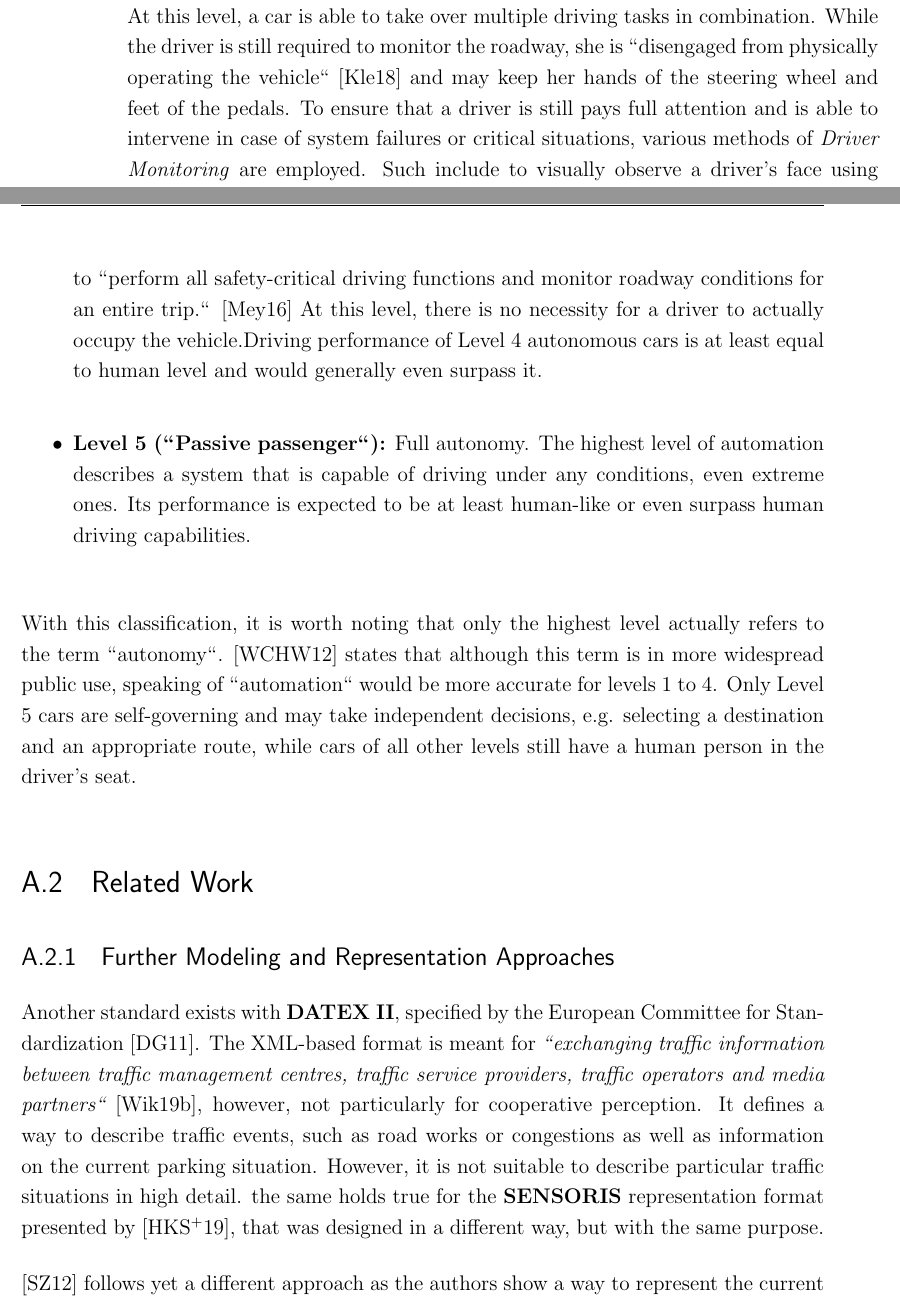
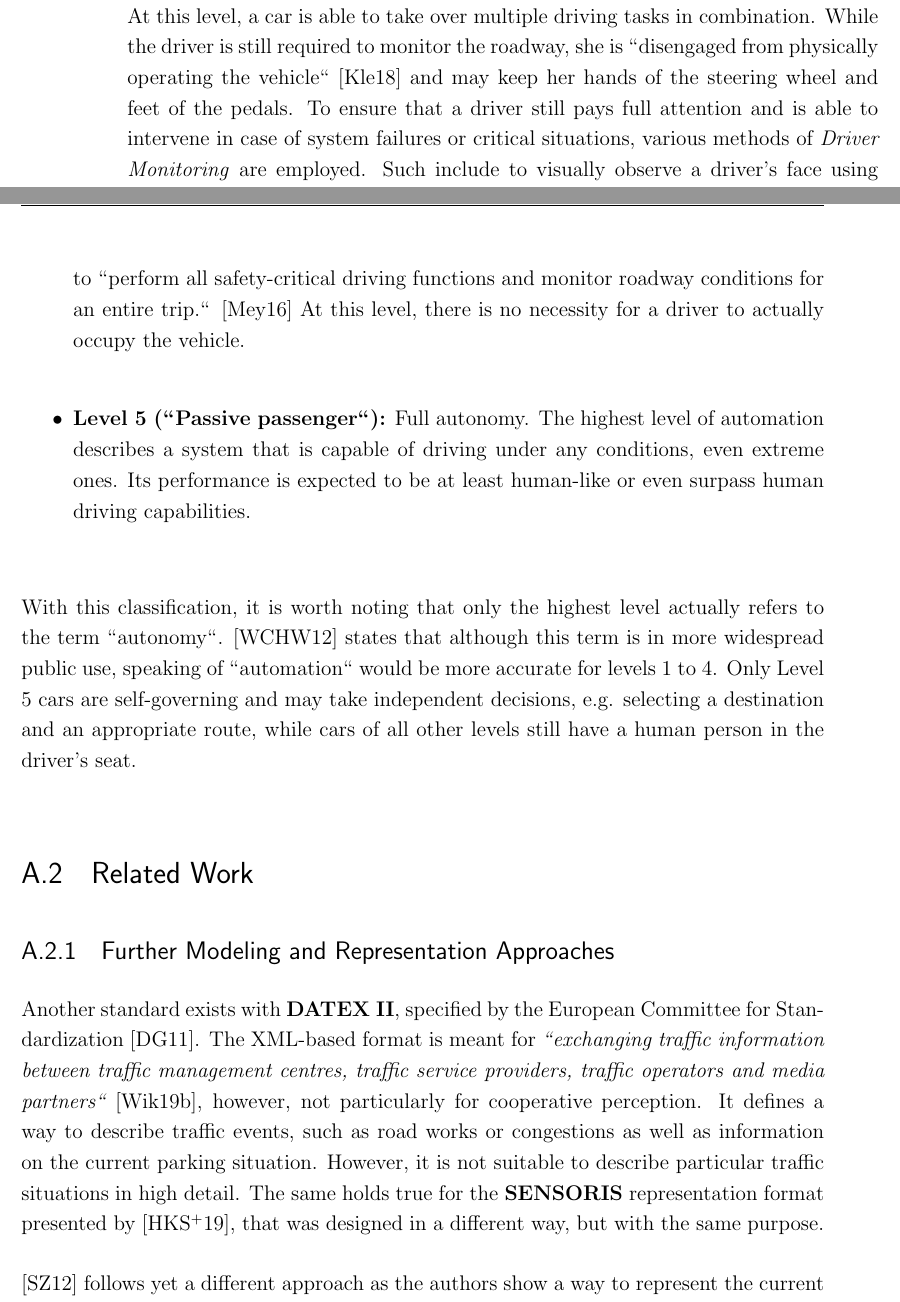
Before and after one commit to muety/talkycars-thesis, a LaTeX thesis (report/thesis.tex, which reads report/00_special_pages/title_placeholders.tex, report/95_appendix/appendix.tex): two parts of pages 124 and 125 of 131, joined at a grey line, cut so that both start at the same text. Compiled offline with pdfLaTeX.

Commit message:
Additional minor fixes in chapter 8 and appendix.

```diff
--- a/report/00_special_pages/title_placeholders.tex
+++ b/report/00_special_pages/title_placeholders.tex
@@ -25,8 +25,8 @@
 
 %\newcommand{\betreuerA}{nn}
 %\newcommand{\betreuerB}{nn}
-\newcommand{\abgabe}{February 14, 2020}
-\newcommand{\abgabede}{14. Februar 2020}
+\newcommand{\abgabe}{January 31, 2020}
+\newcommand{\abgabede}{31. Januar 2020}
 \newcommand{\versionierungsnr}{v1.0}
 \newcommand{\fussnoteninhalt}{}
 \newcommand{\leerzeichen}{ }
--- a/report/95_appendix/appendix.tex
+++ b/report/95_appendix/appendix.tex
@@ -9,9 +9,9 @@
 \begin{itemize}
 	\item \textbf{Level 0 ("'Active driver"'):} No computer assistance of any kind. A car is completely controlled by its human driver.
 	\item \textbf{Level 1 ("'Feet off"'):} Basic assistance, e.g. adaptive cruise control. While most functions are controlled by the driver, the car might take responsibility of a single task, e.g. accelerating and decelerating in certain scenarios.
-	\item \textbf{Level 2 ("'Hands off"'):} Partial automation, e.g. cruise control and lane centering. At this level, a car is able to take over multiple driving tasks in combination. While the driver is still required to monitor the roadway, she is "'disengaged from physically operating the vehicle"' \cite{Klein} and may keep her hands of the steering wheel and feet of the pedals. To ensure that a driver is still pays full attention and is able to intervene in case of system failures or critical situations, various methods of \textit{Driver Monitoring} are employed. Such include to visually observe a driver's face using cameras or to measure the force applied to the steering wheel.
+	\item \textbf{Level 2 ("'Hands off"'):} Partial automation, e.g. cruise control and lane centering. At this level, a car is able to take over multiple driving tasks in combination. While the driver is still required to monitor the roadway, she is "'disengaged from physically operating the vehicle"' \cite{Klein} and may keep her hands of the steering wheel and feet of the pedals. To ensure that a driver still pays full attention and is able to intervene in case of system failures or critical situations, various methods of \textit{Driver Monitoring} are employed. Such include to visually observe a driver's face using cameras or to measure the force applied to the steering wheel.
 	\item \textbf{Level 3 ("'Eyes off"'):} High degree of automation. At this level, a driver might fully rely on a car's self-driving under most conditions, delegating all safety-critical function to the ADAS. Usually, it would maintain a comprehensive awareness of its environment and is able to react on it. Although a driver still has to be present and prepared to take occasional control, she is not required to constantly monitor the traffic.
-	\item \textbf{Level 4 ("'Attention off"'):} Full automation. This refers to a system that is able to "'perform all safety-critical driving functions and monitor roadway conditions for an entire trip."' \cite{2016transportation} At this level, there is no necessity for a driver to actually occupy the vehicle.Driving performance of Level 4 autonomous cars is at least equal to human level and would generally even surpass it.
+	\item \textbf{Level 4 ("'Attention off"'):} Full automation. This refers to a system that is able to "'perform all safety-critical driving functions and monitor roadway conditions for an entire trip."' \cite{2016transportation} At this level, there is no necessity for a driver to actually occupy the vehicle.
 	\item \textbf{Level 5 ("'Passive passenger"'):} Full autonomy. The highest level of automation describes a system that is capable of driving under any conditions, even extreme ones. Its performance is expected to be at least human-like or even surpass human driving capabilities.
 \end{itemize}
 
@@ -22,7 +22,7 @@ With this classification, it is worth noting that only the highest level actuall
 
 \subsection{Further Modeling and Representation Approaches}
 \label{subsec:appendix:texts:related_work:state_represtation}
-Another standard exists with \textbf{DATEX II}, specified by the European Committee for Standardization \cite{Dolger2011}. The XML-based format is meant for \textit{"'exchanging traffic information between traffic management centres, traffic service providers, traffic operators and media partners"'} \cite{wiki:datex2}, however, not particularly for cooperative perception. It defines a way to describe traffic events, such as road works or congestions as well as information on the current parking situation. However, it is not suitable to describe particular traffic situations in high detail. the same holds true for the \textbf{SENSORIS} representation format presented by \cite{Hohm2019}, that was designed in a different way, but with the same purpose.
+Another standard exists with \textbf{DATEX II}, specified by the European Committee for Standardization \cite{Dolger2011}. The XML-based format is meant for \textit{"'exchanging traffic information between traffic management centres, traffic service providers, traffic operators and media partners"'} \cite{wiki:datex2}, however, not particularly for cooperative perception. It defines a way to describe traffic events, such as road works or congestions as well as information on the current parking situation. However, it is not suitable to describe particular traffic situations in high detail. The same holds true for the \textbf{SENSORIS} representation format presented by \cite{Hohm2019}, that was designed in a different way, but with the same purpose.
 \par
 \medskip
 
```
Also changed, not shown: report/80_conclusion_future_work/chapter.tex (+1 -1 lines).
